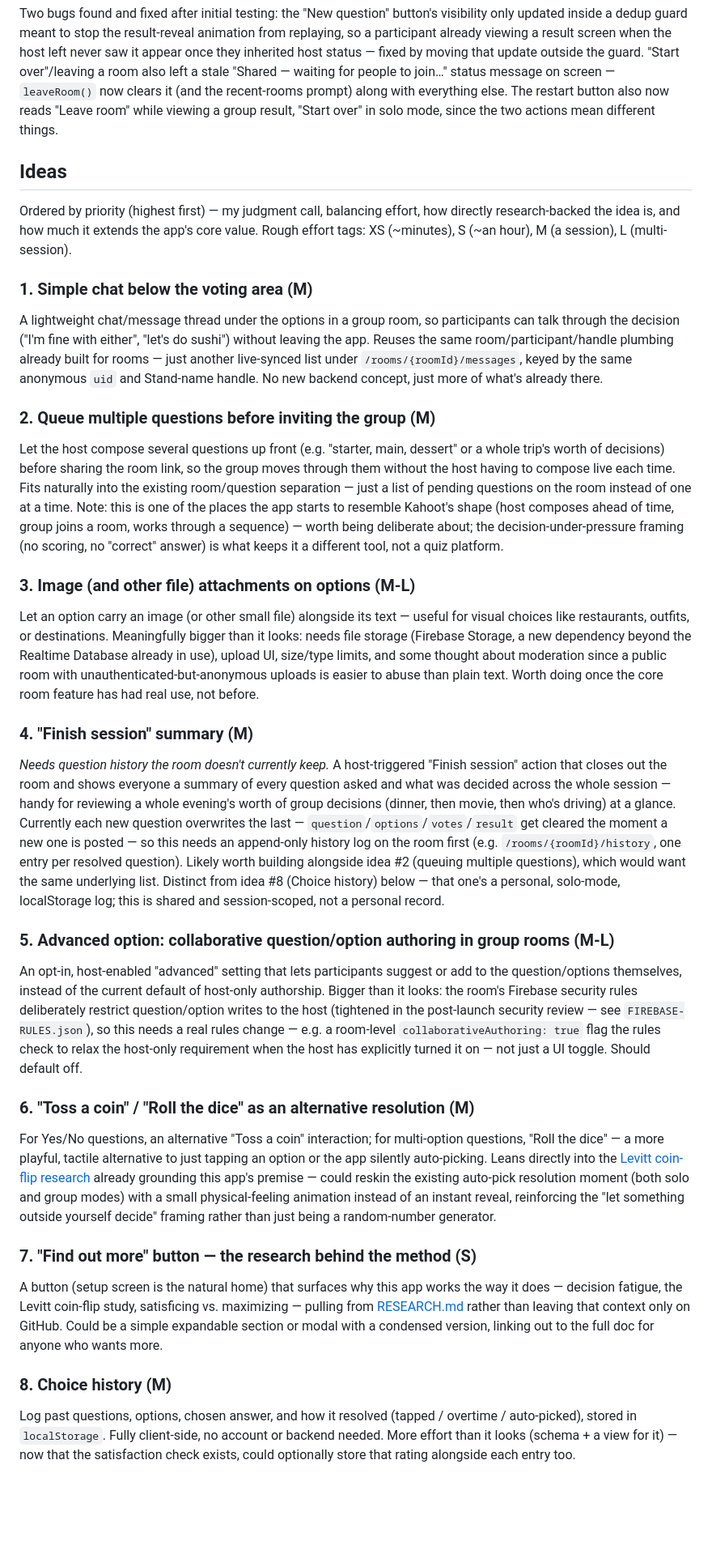
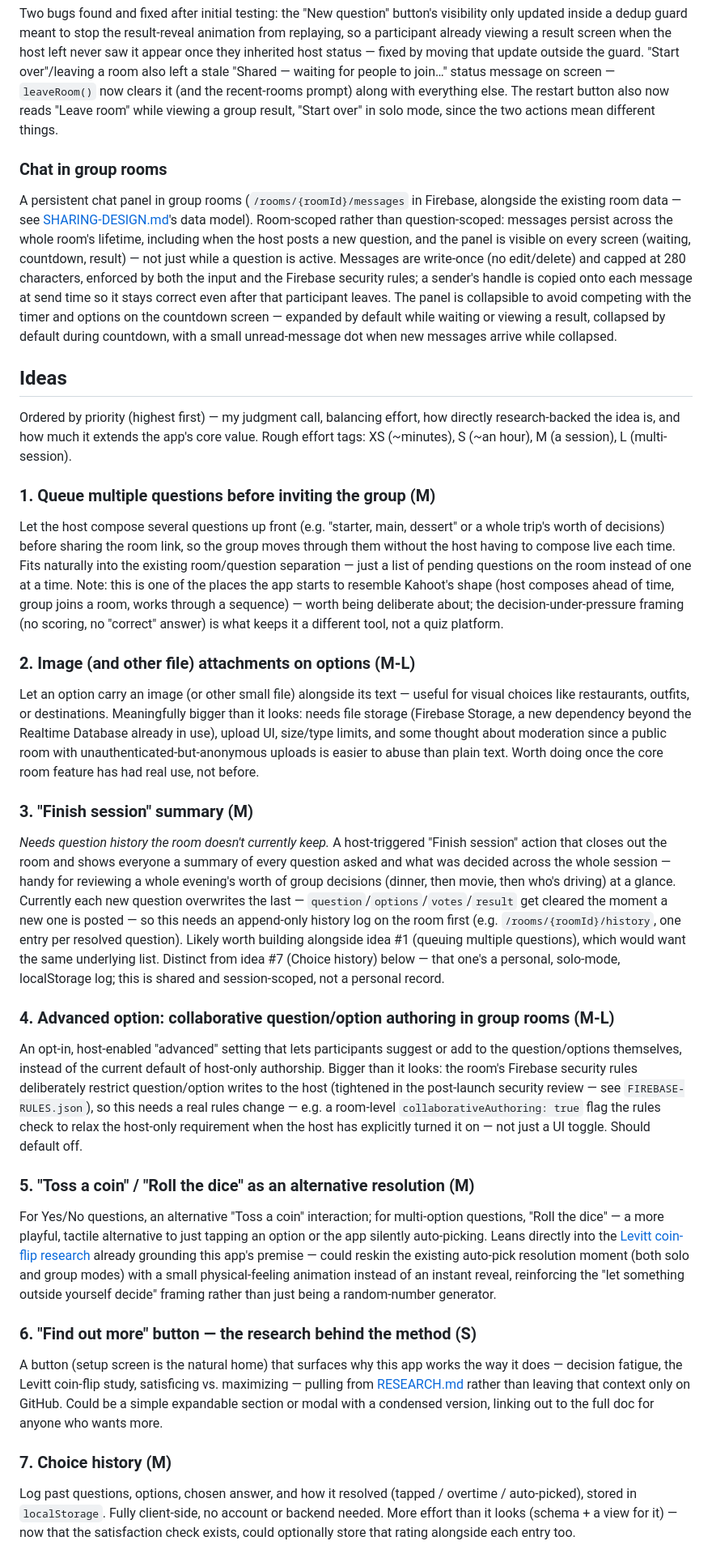
Before and after one commit to Jonasgg99/choice-timer, a Markdown page: IDEAS.md, the part around one of its changes. Shown at 81% size. GitHub-like rendering; blank space fills up the shorter version.

Commit message:
Move chat feature to Shipped in IDEAS.md

```diff
--- a/IDEAS.md
+++ b/IDEAS.md
@@ -20,31 +20,31 @@ See [SHARING-DESIGN.md](SHARING-DESIGN.md)'s "Host departure and ownership trans
 
 Two bugs found and fixed after initial testing: the "New question" button's visibility only updated inside a dedup guard meant to stop the result-reveal animation from replaying, so a participant already viewing a result screen when the host left never saw it appear once they inherited host status — fixed by moving that update outside the guard. "Start over"/leaving a room also left a stale "Shared — waiting for people to join…" status message on screen — `leaveRoom()` now clears it (and the recent-rooms prompt) along with everything else. The restart button also now reads "Leave room" while viewing a group result, "Start over" in solo mode, since the two actions mean different things.
 
+### Chat in group rooms
+A persistent chat panel in group rooms (`/rooms/{roomId}/messages` in Firebase, alongside the existing room data — see [SHARING-DESIGN.md](SHARING-DESIGN.md)'s data model). Room-scoped rather than question-scoped: messages persist across the whole room's lifetime, including when the host posts a new question, and the panel is visible on every screen (waiting, countdown, result) — not just while a question is active. Messages are write-once (no edit/delete) and capped at 280 characters, enforced by both the input and the Firebase security rules; a sender's handle is copied onto each message at send time so it stays correct even after that participant leaves. The panel is collapsible to avoid competing with the timer and options on the countdown screen — expanded by default while waiting or viewing a result, collapsed by default during countdown, with a small unread-message dot when new messages arrive while collapsed.
+
 ## Ideas
 
 Ordered by priority (highest first) — my judgment call, balancing effort, how directly research-backed the idea is, and how much it extends the app's core value. Rough effort tags: XS (~minutes), S (~an hour), M (a session), L (multi-session).
 
-### 1. Simple chat below the voting area (M)
-A lightweight chat/message thread under the options in a group room, so participants can talk through the decision ("I'm fine with either", "let's do sushi") without leaving the app. Reuses the same room/participant/handle plumbing already built for rooms — just another live-synced list under `/rooms/{roomId}/messages`, keyed by the same anonymous `uid` and Stand-name handle. No new backend concept, just more of what's already there.
-
-### 2. Queue multiple questions before inviting the group (M)
+### 1. Queue multiple questions before inviting the group (M)
 Let the host compose several questions up front (e.g. "starter, main, dessert" or a whole trip's worth of decisions) before sharing the room link, so the group moves through them without the host having to compose live each time. Fits naturally into the existing room/question separation — just a list of pending questions on the room instead of one at a time. Note: this is one of the places the app starts to resemble Kahoot's shape (host composes ahead of time, group joins a room, works through a sequence) — worth being deliberate about; the decision-under-pressure framing (no scoring, no "correct" answer) is what keeps it a different tool, not a quiz platform.
 
-### 3. Image (and other file) attachments on options (M-L)
+### 2. Image (and other file) attachments on options (M-L)
 Let an option carry an image (or other small file) alongside its text — useful for visual choices like restaurants, outfits, or destinations. Meaningfully bigger than it looks: needs file storage (Firebase Storage, a new dependency beyond the Realtime Database already in use), upload UI, size/type limits, and some thought about moderation since a public room with unauthenticated-but-anonymous uploads is easier to abuse than plain text. Worth doing once the core room feature has had real use, not before.
 
-### 4. "Finish session" summary (M)
-*Needs question history the room doesn't currently keep.* A host-triggered "Finish session" action that closes out the room and shows everyone a summary of every question asked and what was decided across the whole session — handy for reviewing a whole evening's worth of group decisions (dinner, then movie, then who's driving) at a glance. Currently each new question overwrites the last — `question`/`options`/`votes`/`result` get cleared the moment a new one is posted — so this needs an append-only history log on the room first (e.g. `/rooms/{roomId}/history`, one entry per resolved question). Likely worth building alongside idea #2 (queuing multiple questions), which would want the same underlying list. Distinct from idea #8 (Choice history) below — that one's a personal, solo-mode, localStorage log; this is shared and session-scoped, not a personal record.
+### 3. "Finish session" summary (M)
+*Needs question history the room doesn't currently keep.* A host-triggered "Finish session" action that closes out the room and shows everyone a summary of every question asked and what was decided across the whole session — handy for reviewing a whole evening's worth of group decisions (dinner, then movie, then who's driving) at a glance. Currently each new question overwrites the last — `question`/`options`/`votes`/`result` get cleared the moment a new one is posted — so this needs an append-only history log on the room first (e.g. `/rooms/{roomId}/history`, one entry per resolved question). Likely worth building alongside idea #1 (queuing multiple questions), which would want the same underlying list. Distinct from idea #7 (Choice history) below — that one's a personal, solo-mode, localStorage log; this is shared and session-scoped, not a personal record.
 
-### 5. Advanced option: collaborative question/option authoring in group rooms (M-L)
+### 4. Advanced option: collaborative question/option authoring in group rooms (M-L)
 An opt-in, host-enabled "advanced" setting that lets participants suggest or add to the question/options themselves, instead of the current default of host-only authorship. Bigger than it looks: the room's Firebase security rules deliberately restrict question/option writes to the host (tightened in the post-launch security review — see `FIREBASE-RULES.json`), so this needs a real rules change — e.g. a room-level `collaborativeAuthoring: true` flag the rules check to relax the host-only requirement when the host has explicitly turned it on — not just a UI toggle. Should default off.
 
-### 6. "Toss a coin" / "Roll the dice" as an alternative resolution (M)
+### 5. "Toss a coin" / "Roll the dice" as an alternative resolution (M)
 For Yes/No questions, an alternative "Toss a coin" interaction; for multi-option questions, "Roll the dice" — a more playful, tactile alternative to just tapping an option or the app silently auto-picking. Leans directly into the [Levitt coin-flip research](RESEARCH.md#levitts-coin-flip-experiment) already grounding this app's premise — could reskin the existing auto-pick resolution moment (both solo and group modes) with a small physical-feeling animation instead of an instant reveal, reinforcing the "let something outside yourself decide" framing rather than just being a random-number generator.
 
-### 7. "Find out more" button — the research behind the method (S)
+### 6. "Find out more" button — the research behind the method (S)
 A button (setup screen is the natural home) that surfaces why this app works the way it does — decision fatigue, the Levitt coin-flip study, satisficing vs. maximizing — pulling from [RESEARCH.md](RESEARCH.md) rather than leaving that context only on GitHub. Could be a simple expandable section or modal with a condensed version, linking out to the full doc for anyone who wants more.
 
-### 8. Choice history (M)
+### 7. Choice history (M)
 Log past questions, options, chosen answer, and how it resolved (tapped / overtime / auto-picked), stored in `localStorage`. Fully client-side, no account or backend needed. More effort than it looks (schema + a view for it) — now that the satisfaction check exists, could optionally store that rating alongside each entry too.
 
```
Also changed, not shown: other parts of IDEAS.md (+9 -9 lines).
